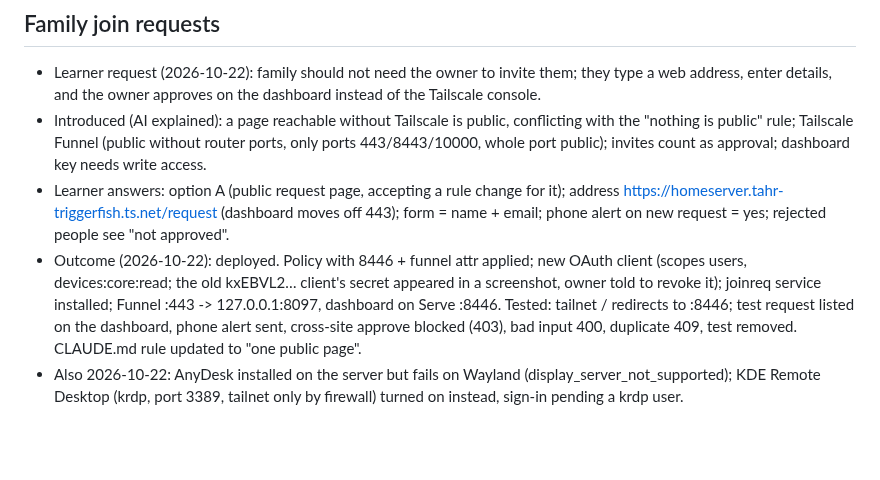
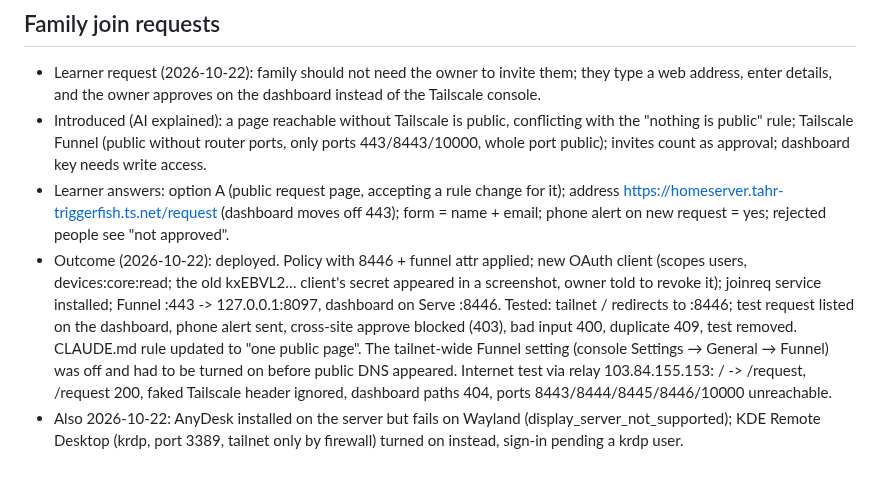
Before and after one commit to DrKingSchultz69/home-server, a Markdown page: .vibe-wise/progress.md, the part around the change. Rendered like a GitHub page; blank space fills up the shorter version.

Commit message:
Notes: join request page tested from the internet
Co-Authored-By: Claude Opus 5.5 <noreply@anthropic.com>

```diff
--- a/.vibe-wise/progress.md
+++ b/.vibe-wise/progress.md
@@ -66,5 +66,5 @@
 - Learner request (2026-10-22): family should not need the owner to invite them; they type a web address, enter details, and the owner approves on the dashboard instead of the Tailscale console.
 - Introduced (AI explained): a page reachable without Tailscale is public, conflicting with the "nothing is public" rule; Tailscale Funnel (public without router ports, only ports 443/8443/10000, whole port public); invites count as approval; dashboard key needs write access.
 - Learner answers: option A (public request page, accepting a rule change for it); address https://homeserver.tahr-triggerfish.ts.net/request (dashboard moves off 443); form = name + email; phone alert on new request = yes; rejected people see "not approved".
-- Outcome (2026-10-22): deployed. Policy with 8446 + funnel attr applied; new OAuth client (scopes users, devices:core:read; the old kxEBVL2… client's secret appeared in a screenshot, owner told to revoke it); joinreq service installed; Funnel :443 -> 127.0.0.1:8097, dashboard on Serve :8446. Tested: tailnet / redirects to :8446; test request listed on the dashboard, phone alert sent, cross-site approve blocked (403), bad input 400, duplicate 409, test removed. CLAUDE.md rule updated to "one public page".
+- Outcome (2026-10-22): deployed. Policy with 8446 + funnel attr applied; new OAuth client (scopes users, devices:core:read; the old kxEBVL2… client's secret appeared in a screenshot, owner told to revoke it); joinreq service installed; Funnel :443 -> 127.0.0.1:8097, dashboard on Serve :8446. Tested: tailnet / redirects to :8446; test request listed on the dashboard, phone alert sent, cross-site approve blocked (403), bad input 400, duplicate 409, test removed. CLAUDE.md rule updated to "one public page". The tailnet-wide Funnel setting (console Settings → General → Funnel) was off and had to be turned on before public DNS appeared. Internet test via relay 103.84.155.153: / -> /request, /request 200, faked Tailscale header ignored, dashboard paths 404, ports 8443/8444/8445/8446/10000 unreachable.
 - Also 2026-10-22: AnyDesk installed on the server but fails on Wayland (display_server_not_supported); KDE Remote Desktop (krdp, port 3389, tailnet only by firewall) turned on instead, sign-in pending a krdp user.
```
